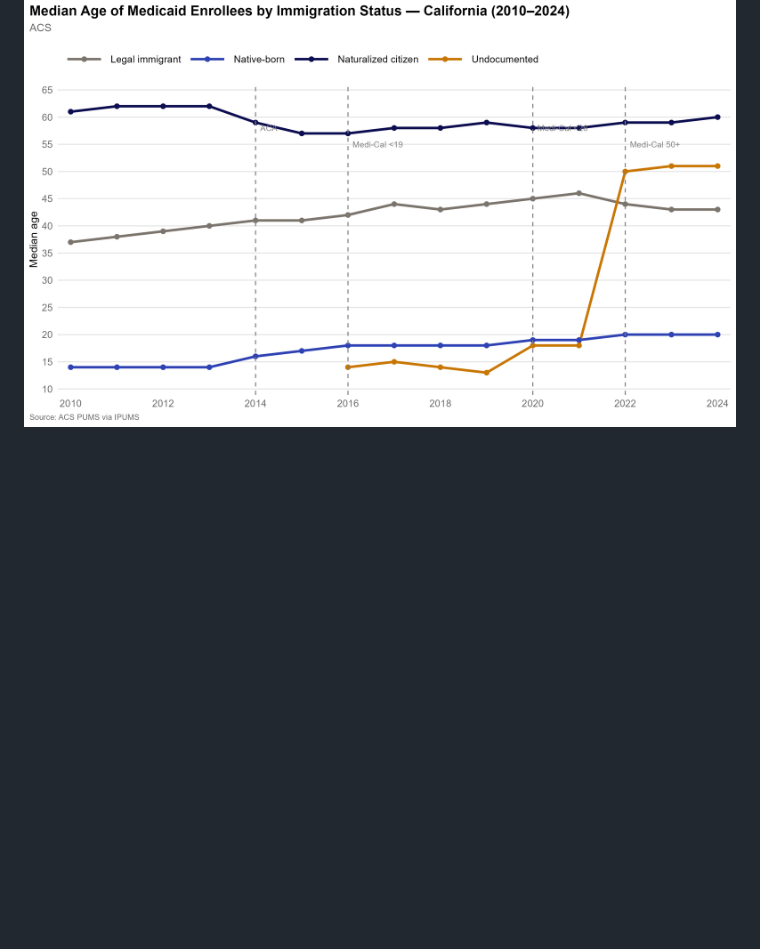
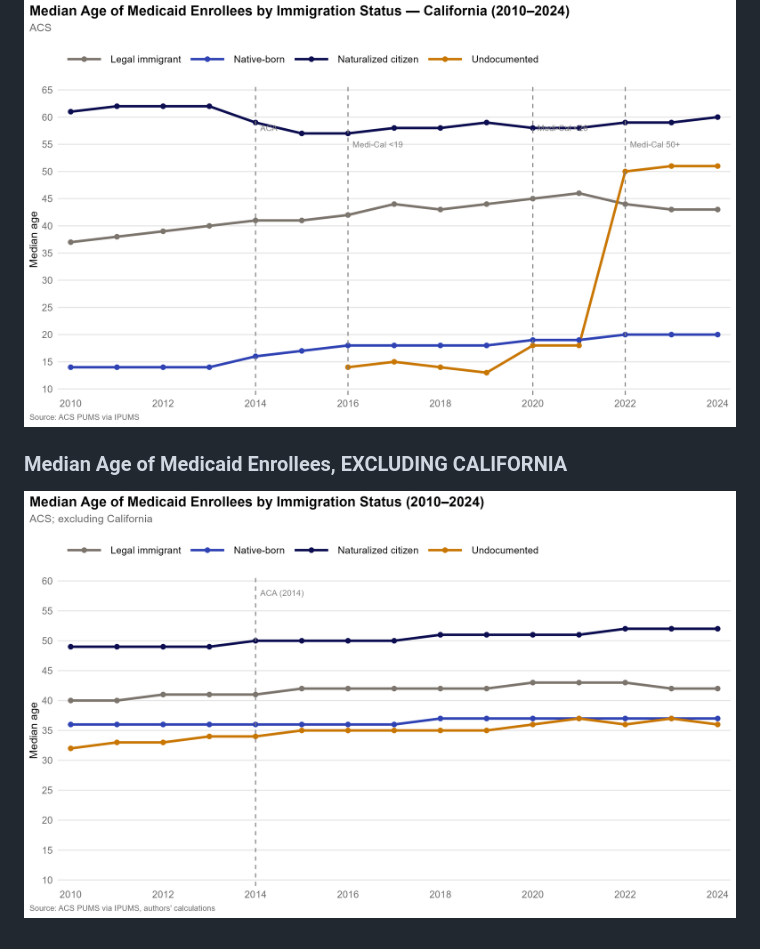
Before and after one commit to carol-xu4/Immigrant-Health-Coverage-2010-2024, a Markdown page: README.md, the part around the change. Drawn GitHub-style; pictures changed too: results/NOCA_medicaid_age_trend.png (added); blank space fills up the shorter version.

```diff
--- a/README.md
+++ b/README.md
@@ -70,3 +70,6 @@ As of 2024, seven states and DC have expanded coverage to income-eligible adults
 ![california uninsured](results/ACS_CA_uninsured.png)
 ![california medicaid](results/ACS_CA_medicaid.png)
 ![california medicaid age](results/CA_medicaid_age_trend.png)
+
+### Median Age of Medicaid Enrollees, EXCLUDING CALIFORNIA
+![noca median age medicaid](results/NOCA_medicaid_age_trend.png)
```
Also changed, not shown: 1 other file.
